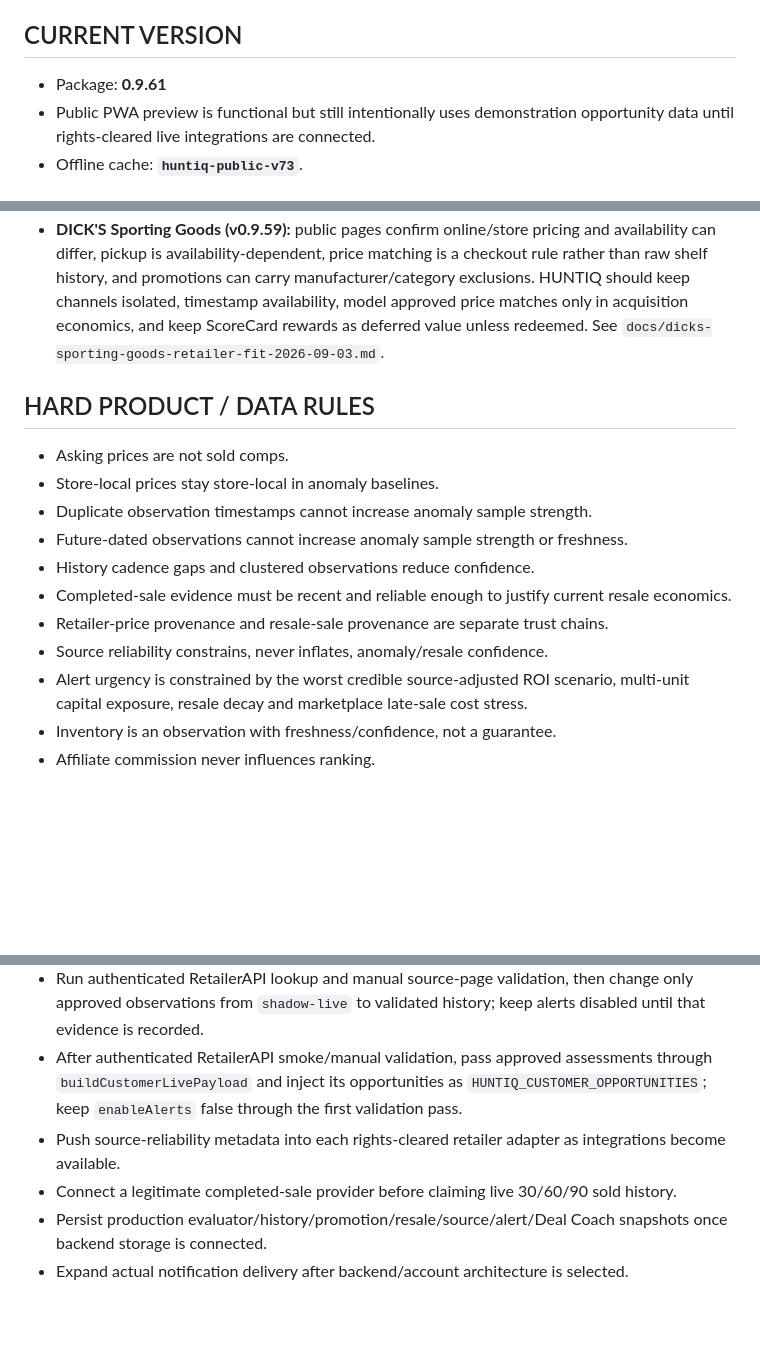
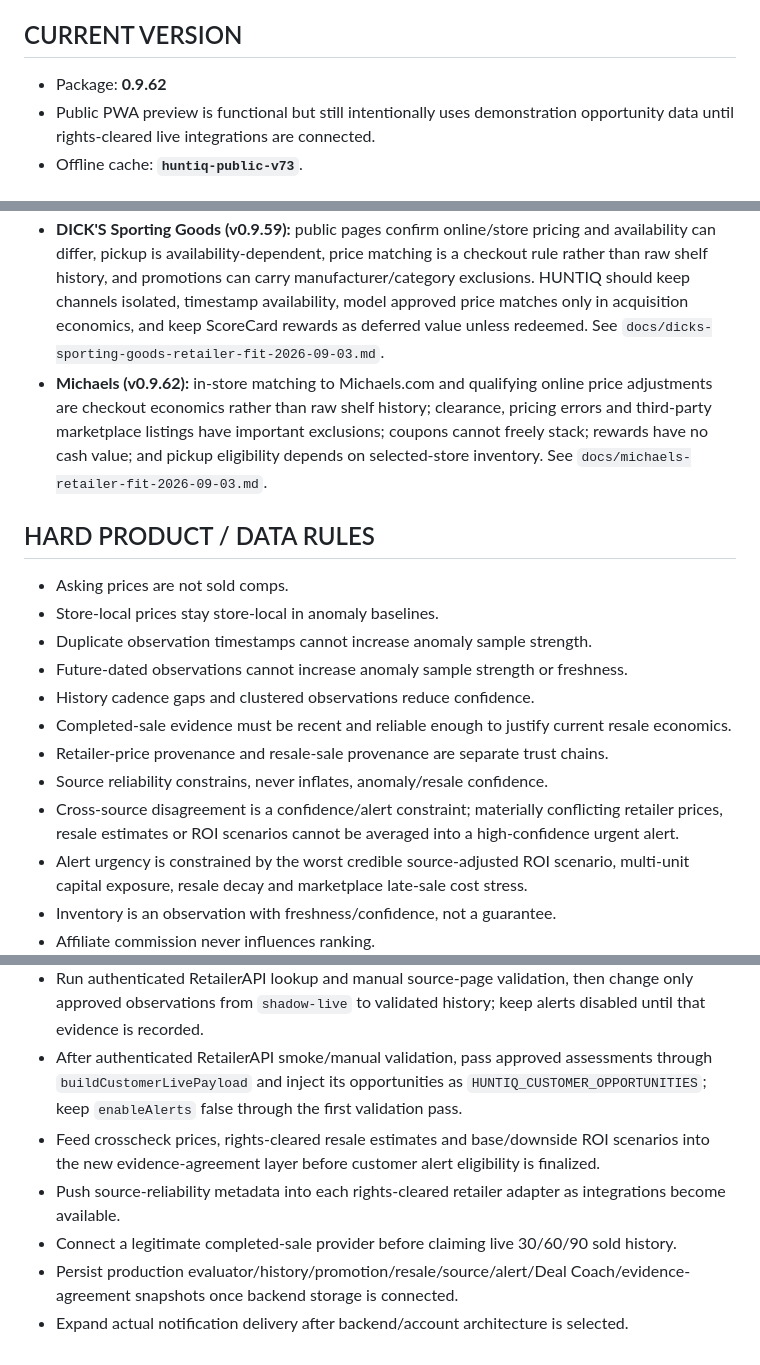
Before and after one commit to huntiqapp-tech/huntiq, a Markdown page: PROJECT_STATUS.md, 3 parts joined by grey strips. GitHub-like rendering; blank space fills up the shorter version.

Commit message:
docs: record v0.9.62 evidence agreement gate

```diff
--- a/PROJECT_STATUS.md
+++ b/PROJECT_STATUS.md
@@ -3,7 +3,7 @@
 Last established from repository and product handoff: 2026-09-03. This is the living handoff and must be updated after meaningful work.
 
 ## CURRENT VERSION
-- Package: **0.9.61**
+- Package: **0.9.62**
 - Public PWA preview is functional but still intentionally uses demonstration opportunity data until rights-cleared live integrations are connected.
 - Offline cache: **`huntiq-public-v73`**.
 
@@ -81,6 +84,7 @@ Last established from repository and product handoff: 2026-09-03. This is the li
 - Home Depot, Staples, Ace, Target, Menards, Kohl's, Harbor Freight, CVS, Walgreens, Tractor Supply, Costco, Sam's Club, BJ's, Micro Center, Northern Tool, Dollar General, Office Depot/OfficeMax, PetSmart, Petco, AutoZone and O'Reilly Auto Parts public retailer/promotion rules documented.
 - **Advance Auto Parts (v0.9.41):** Advance Rewards replaced Speed Perks in February 2026; points/rewards remain deferred account value unless applied at checkout. Public coupons, rebates, pickup readiness and shipping thresholds stay in promotion/fulfillment economics rather than raw shelf-price history. Affiliate commission remains outside ranking. See `docs/advance-auto-parts-retailer-fit-2026-09-02.md`.
 - **DICK'S Sporting Goods (v0.9.59):** public pages confirm online/store pricing and availability can differ, pickup is availability-dependent, price matching is a checkout rule rather than raw shelf history, and promotions can carry manufacturer/category exclusions. HUNTIQ should keep channels isolated, timestamp availability, model approved price matches only in acquisition economics, and keep ScoreCard rewards as deferred value unless redeemed. See `docs/dicks-sporting-goods-retailer-fit-2026-09-03.md`.
+- **Michaels (v0.9.62):** in-store matching to Michaels.com and qualifying online price adjustments are checkout economics rather than raw shelf history; clearance, pricing errors and third-party marketplace listings have important exclusions; coupons cannot freely stack; rewards have no cash value; and pickup eligibility depends on selected-store inventory. See `docs/michaels-retailer-fit-2026-09-03.md`.
 
 ## HARD PRODUCT / DATA RULES
 - Asking prices are not sold comps.
@@ -91,6 +95,7 @@ Last established from repository and product handoff: 2026-09-03. This is the li
 - Completed-sale evidence must be recent and reliable enough to justify current resale economics.
 - Retailer-price provenance and resale-sale provenance are separate trust chains.
 - Source reliability constrains, never inflates, anomaly/resale confidence.
+- Cross-source disagreement is a confidence/alert constraint; materially conflicting retailer prices, resale estimates or ROI scenarios cannot be averaged into a high-confidence urgent alert.
 - Alert urgency is constrained by the worst credible source-adjusted ROI scenario, multi-unit capital exposure, resale decay and marketplace late-sale cost stress.
 - Inventory is an observation with freshness/confidence, not a guarantee.
 - Affiliate commission never influences ranking.
@@ -108,7 +113,8 @@ Last established from repository and product handoff: 2026-09-03. This is the li
 - Manually validate a representative RetailerAPI sample against source retailer pages before promoting shadow observations or enabling alerts.
 - Run authenticated RetailerAPI lookup and manual source-page validation, then change only approved observations from `shadow-live` to validated history; keep alerts disabled until that evidence is recorded.
 - After authenticated RetailerAPI smoke/manual validation, pass approved assessments through `buildCustomerLivePayload` and inject its opportunities as `HUNTIQ_CUSTOMER_OPPORTUNITIES`; keep `enableAlerts` false through the first validation pass.
+- Feed crosscheck prices, rights-cleared resale estimates and base/downside ROI scenarios into the new evidence-agreement layer before customer alert eligibility is finalized.
 - Push source-reliability metadata into each rights-cleared retailer adapter as integrations become available.
 - Connect a legitimate completed-sale provider before claiming live 30/60/90 sold history.
-- Persist production evaluator/history/promotion/resale/source/alert/Deal Coach snapshots once backend storage is connected.
+- Persist production evaluator/history/promotion/resale/source/alert/Deal Coach/evidence-agreement snapshots once backend storage is connected.
 - Expand actual notification delivery after backend/account architecture is selected.
```
Also changed, not shown: other parts of PROJECT_STATUS.md (+3 -0 lines).
